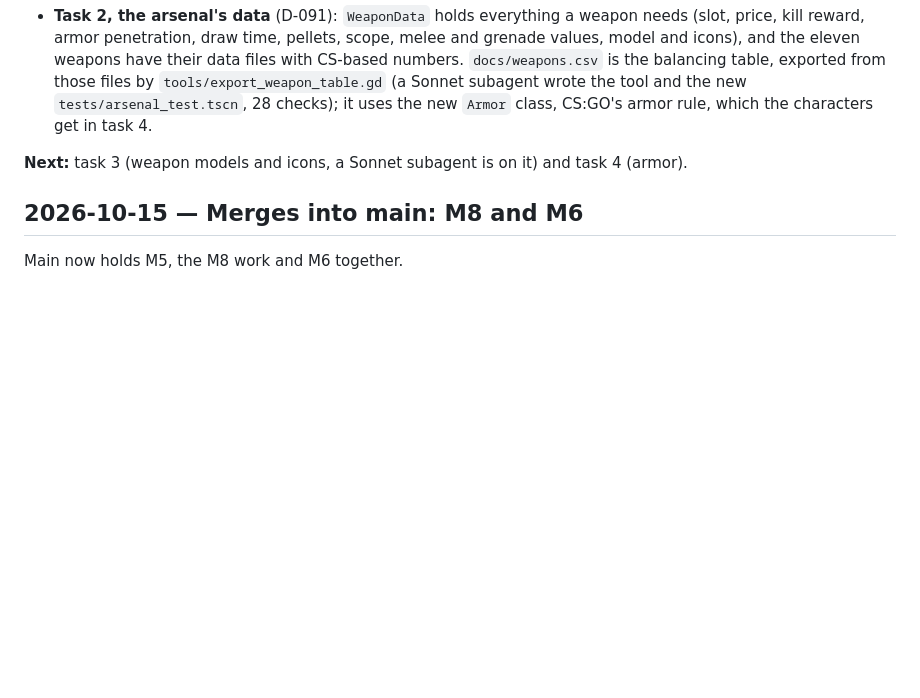
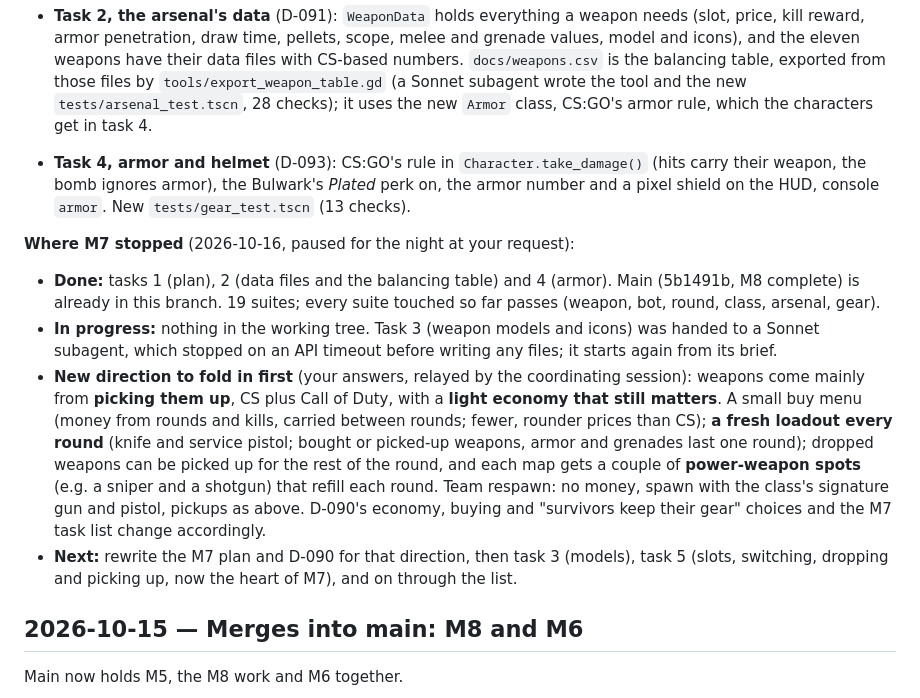
Before and after one commit to Jankozeluh/Chiip, a Markdown page: docs/DEVLOG.md, the part around the change. Rendered like a GitHub page; blank space fills up the shorter version.

Commit message:
M7: Note where M7 stopped for the night
Tasks 1, 2 and 4 are done; task 3 restarts; the user's new direction
(pickups first, a light economy, a fresh loadout every round) comes
next in the plan.

Co-Authored-By: Claude Opus 5.5 <noreply@anthropic.com>

```diff
--- a/docs/DEVLOG.md
+++ b/docs/DEVLOG.md
@@ -11,7 +11,13 @@ Started M7 in its own worktree (branch `m7-arsenal`), cut from main with M8's la
 
 - **Task 2, the arsenal's data** (D-091): `WeaponData` holds everything a weapon needs (slot, price, kill reward, armor penetration, draw time, pellets, scope, melee and grenade values, model and icons), and the eleven weapons have their data files with CS-based numbers. `docs/weapons.csv` is the balancing table, exported from those files by `tools/export_weapon_table.gd` (a Sonnet subagent wrote the tool and the new `tests/arsenal_test.tscn`, 28 checks); it uses the new `Armor` class, CS:GO's armor rule, which the characters get in task 4.
 
-**Next:** task 3 (weapon models and icons, a Sonnet subagent is on it) and task 4 (armor).
+- **Task 4, armor and helmet** (D-093): CS:GO's rule in `Character.take_damage()` (hits carry their weapon, the bomb ignores armor), the Bulwark's *Plated* perk on, the armor number and a pixel shield on the HUD, console `armor`. New `tests/gear_test.tscn` (13 checks).
+
+**Where M7 stopped** (2026-10-16, paused for the night at your request):
+- **Done:** tasks 1 (plan), 2 (data files and the balancing table) and 4 (armor). Main (5b1491b, M8 complete) is already in this branch. 19 suites; every suite touched so far passes (weapon, bot, round, class, arsenal, gear).
+- **In progress:** nothing in the working tree. Task 3 (weapon models and icons) was handed to a Sonnet subagent, which stopped on an API timeout before writing any files; it starts again from its brief.
+- **New direction to fold in first** (your answers, relayed by the coordinating session): weapons come mainly from **picking them up**, CS plus Call of Duty, with a **light economy that still matters**. A small buy menu (money from rounds and kills, carried between rounds; fewer, rounder prices than CS); **a fresh loadout every round** (knife and service pistol; bought or picked-up weapons, armor and grenades last one round); dropped weapons can be picked up for the rest of the round, and each map gets a couple of **power-weapon spots** (e.g. a sniper and a shotgun) that refill each round. Team respawn: no money, spawn with the class's signature gun and pistol, pickups as above. D-090's economy, buying and "survivors keep their gear" choices and the M7 task list change accordingly.
+- **Next:** rewrite the M7 plan and D-090 for that direction, then task 3 (models), task 5 (slots, switching, dropping and picking up, now the heart of M7), and on through the list.
 
 ## 2026-10-15 — Merges into main: M8 and M6
 
```
